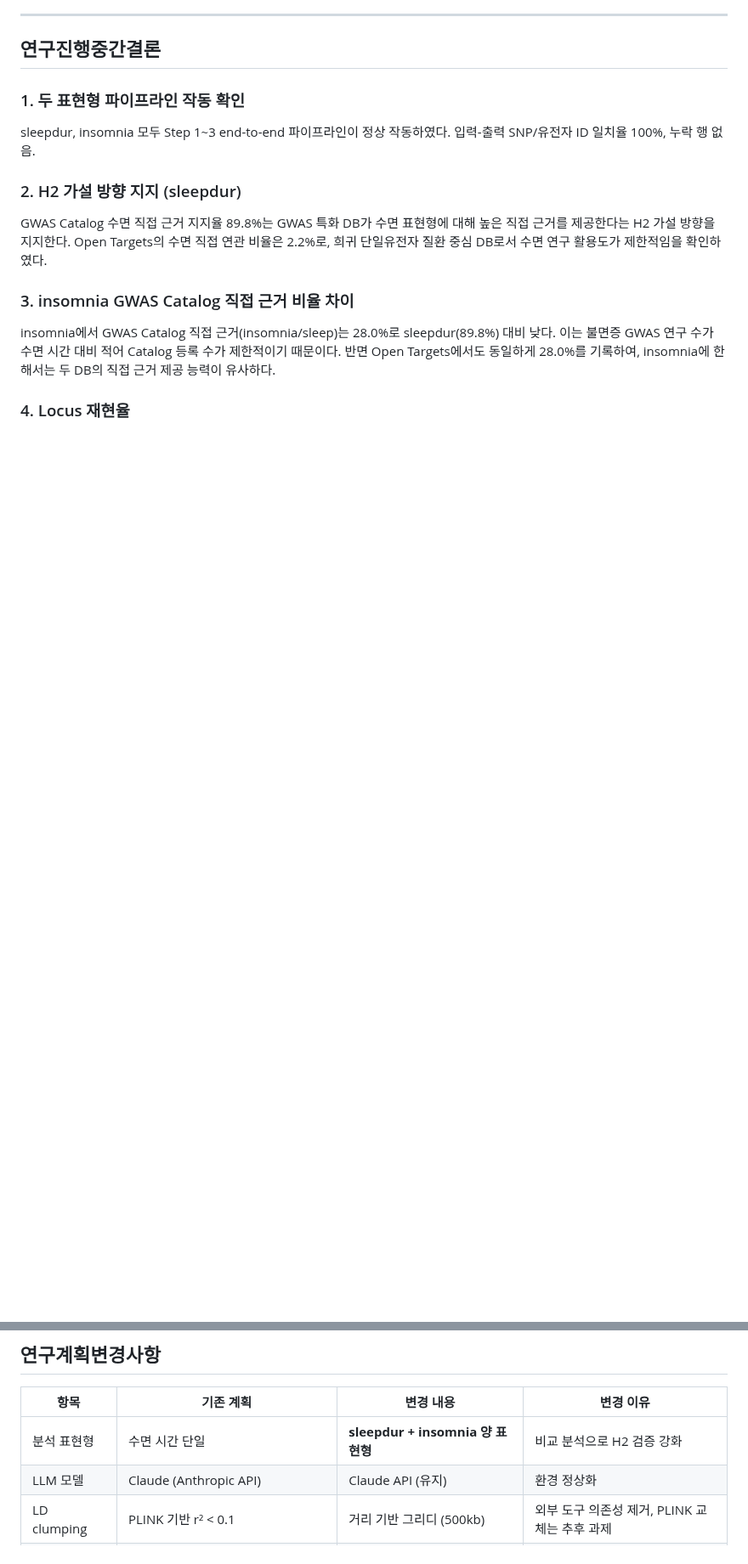
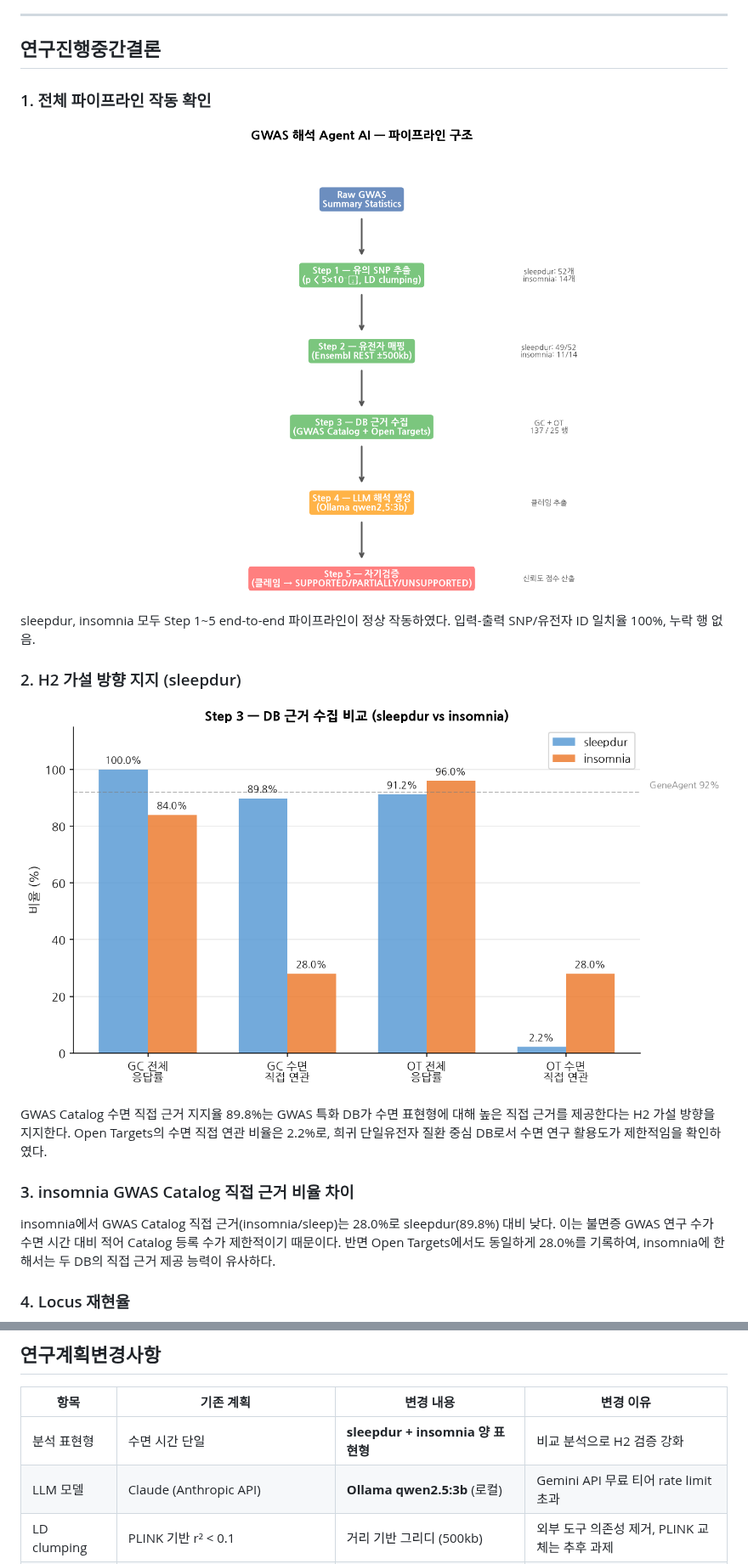
Before and after one commit to ohsejun97/Agent-AI-System-for-Interpreting-GWAS-Results, a Markdown page: midreport.md, 2 parts joined by grey strips. Shown at 85% size. Rendered like a GitHub page; pictures changed too: docs/figures/fig1_pipeline.png (added), docs/figures/fig2_evidence_comparison.png (added); blank space fills up the shorter version.

```diff
--- a/midreport.md
+++ b/midreport.md
@@ -81,10 +105,16 @@ LLM 기반 해석 생성(Step 4) 및 자기검증 루프(Step 5)는 미구현
 
 ## 연구진행중간결론
 
-### 1. 두 표현형 파이프라인 작동 확인
-sleepdur, insomnia 모두 Step 1~3 end-to-end 파이프라인이 정상 작동하였다. 입력-출력 SNP/유전자 ID 일치율 100%, 누락 행 없음.
+### 1. 전체 파이프라인 작동 확인
+
+![파이프라인 구조](docs/figures/fig1_pipeline.png)
+
+sleepdur, insomnia 모두 Step 1~5 end-to-end 파이프라인이 정상 작동하였다. 입력-출력 SNP/유전자 ID 일치율 100%, 누락 행 없음.
 
 ### 2. H2 가설 방향 지지 (sleepdur)
+
+![Step 3 DB 근거 비교](docs/figures/fig2_evidence_comparison.png)
+
 GWAS Catalog 수면 직접 근거 지지율 89.8%는 GWAS 특화 DB가 수면 표현형에 대해 높은 직접 근거를 제공한다는 H2 가설 방향을 지지한다. Open Targets의 수면 직접 연관 비율은 2.2%로, 희귀 단일유전자 질환 중심 DB로서 수면 연구 활용도가 제한적임을 확인하였다.
 
 ### 3. insomnia GWAS Catalog 직접 근거 비율 차이
@@ -103,7 +136,7 @@ sleepdur 52개 lead SNP는 논문 보고 78개 대비 66.7% 수준 (UK Biobank
 | 항목 | 기존 계획 | 변경 내용 | 변경 이유 |
 |------|-----------|-----------|-----------|
 | 분석 표현형 | 수면 시간 단일 | **sleepdur + insomnia 양 표현형** | 비교 분석으로 H2 검증 강화 |
-| LLM 모델 | Claude (Anthropic API) | Claude API (유지) | 환경 정상화 |
+| LLM 모델 | Claude (Anthropic API) | **Ollama qwen2.5:3b** (로컬) | Gemini API 무료 티어 rate limit 초과 |
 | LD clumping | PLINK 기반 r² < 0.1 | 거리 기반 그리디 (500kb) | 외부 도구 의존성 제거, PLINK 교체는 추후 과제 |
 | Step 3 DB 구성 | GWAS Catalog + GTEx + Open Targets + PubMed | GWAS Catalog + Open Targets 우선 구현 | GTEx SNP ID 형식 변환 필요, PubMed는 차순위 |
 | 입력 데이터 | UK Biobank + 23andMe 메타분석 | UK Biobank 단독 | 23andMe 데이터 공유 제한 |
```
Also changed, not shown: other parts of midreport.md (+29 -2 lines), docs/figures/fig3_verdict_insomnia.png (added), docs/figures/fig4_manhattan.png (added), 1 other file.
